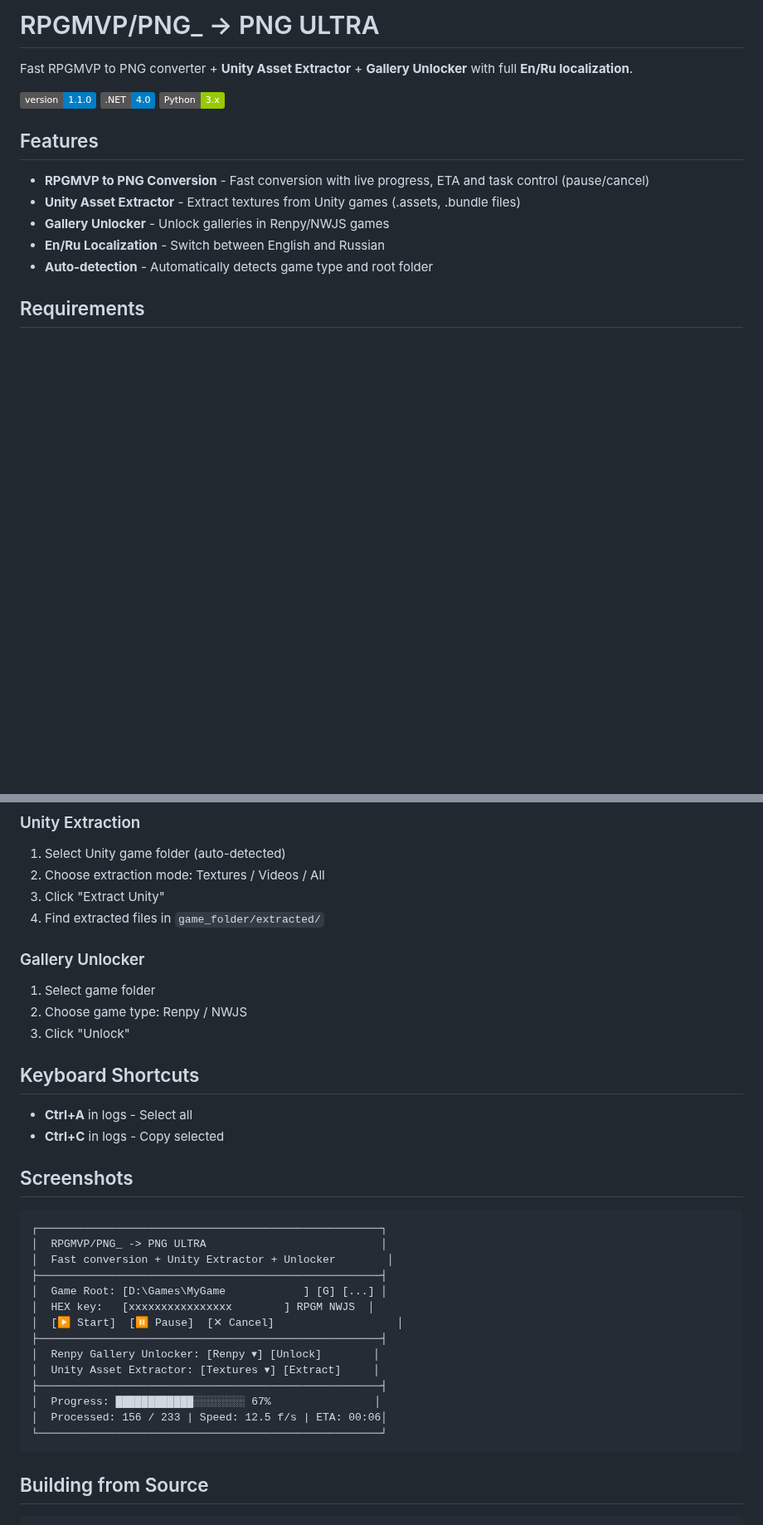
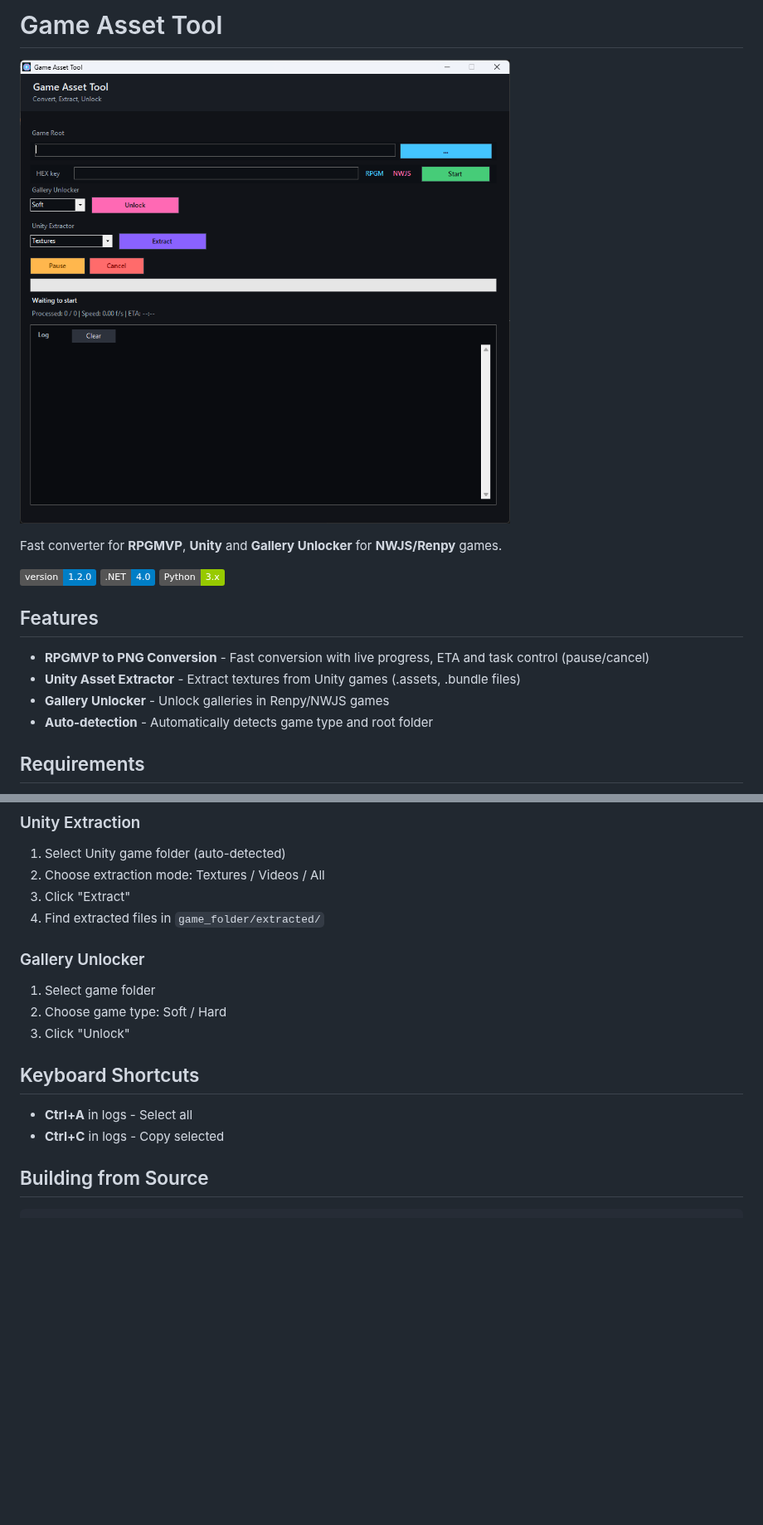
Before and after one commit to SANCHEI/Rpgm-NWJS-Renpy-Converter-tool, a Markdown page: README.md, 2 parts joined by grey strips. Shown at 83% size. Rendered like a GitHub page; pictures changed too: screenshot.png; badges without logos; blank space fills up the shorter version.

Commit message:
Cleanup and rename to Game Asset Tool
- Rename app to 'Game Asset Tool'
- Update README with screenshot
- Remove unnecessary files (.csproj, generate_unlocker.ps1, unlocker_*.json)
- Remove GitHub workflows
- New layout: HEX key row with RPGM/NWJS labels and Start button
- Pause/Cancel above progress bar

````diff
--- a/README.md
+++ b/README.md
@@ -1,8 +1,10 @@
-# RPGMVP/PNG_ -> PNG ULTRA
+# Game Asset Tool
 
-Fast RPGMVP to PNG converter + **Unity Asset Extractor** + **Gallery Unlocker** with full **En/Ru localization**.
+![Screenshot](screenshot.png)
 
-![Version](https://img.shields.io/badge/version-1.1.0-blue)
+Fast converter for **RPGMVP**, **Unity** and **Gallery Unlocker** for **NWJS/Renpy** games.
+
+![Version](https://img.shields.io/badge/version-1.2.0-blue)
 ![.NET](https://img.shields.io/badge/.NET-4.0-blue)
 ![Python](https://img.shields.io/badge/Python-3.x-green)
 
@@ -11,7 +13,6 @@ Fast RPGMVP to PNG converter + **Unity Asset Extractor** + **Gallery Unlocker**
 - **RPGMVP to PNG Conversion** - Fast conversion with live progress, ETA and task control (pause/cancel)
 - **Unity Asset Extractor** - Extract textures from Unity games (.assets, .bundle files)
 - **Gallery Unlocker** - Unlock galleries in Renpy/NWJS games
-- **En/Ru Localization** - Switch between English and Russian
 - **Auto-detection** - Automatically detects game type and root folder
 
 ## Requirements
@@ -65,37 +66,18 @@ For **Unity games only**, use the lighter version: [UnityAssetExtractor.exe](htt
 ### Unity Extraction
 1. Select Unity game folder (auto-detected)
 2. Choose extraction mode: Textures / Videos / All
-3. Click "Extract Unity"
+3. Click "Extract"
 4. Find extracted files in `game_folder/extracted/`
 
 ### Gallery Unlocker
 1. Select game folder
-2. Choose game type: Renpy / NWJS
+2. Choose game type: Soft / Hard
 3. Click "Unlock"
 
 ## Keyboard Shortcuts
 
 - **Ctrl+A** in logs - Select all
 - **Ctrl+C** in logs - Copy selected
-
-## Screenshots
-
-```
-┌─────────────────────────────────────────────────────┐
-│  RPGMVP/PNG_ -> PNG ULTRA                           │
-│  Fast conversion + Unity Extractor + Unlocker        │
-├─────────────────────────────────────────────────────┤
-│  Game Root: [D:\Games\MyGame            ] [G] [...] │
-│  HEX key:   [xxxxxxxxxxxxxxxx        ] RPGM NWJS  │
-│  [▶ Start]  [⏸ Pause]  [✕ Cancel]                   │
-├─────────────────────────────────────────────────────┤
-│  Renpy Gallery Unlocker: [Renpy ▾] [Unlock]        │
-│  Unity Asset Extractor: [Textures ▾] [Extract]     │
-├─────────────────────────────────────────────────────┤
-│  Progress: ████████████░░░░░░░░ 67%                │
-│  Processed: 156 / 233 | Speed: 12.5 f/s | ETA: 00:06│
-└─────────────────────────────────────────────────────┘
-```
 
 ## Building from Source
 
````
Also changed, not shown: other parts of README.md (+3 -3 lines), 7 other files.
